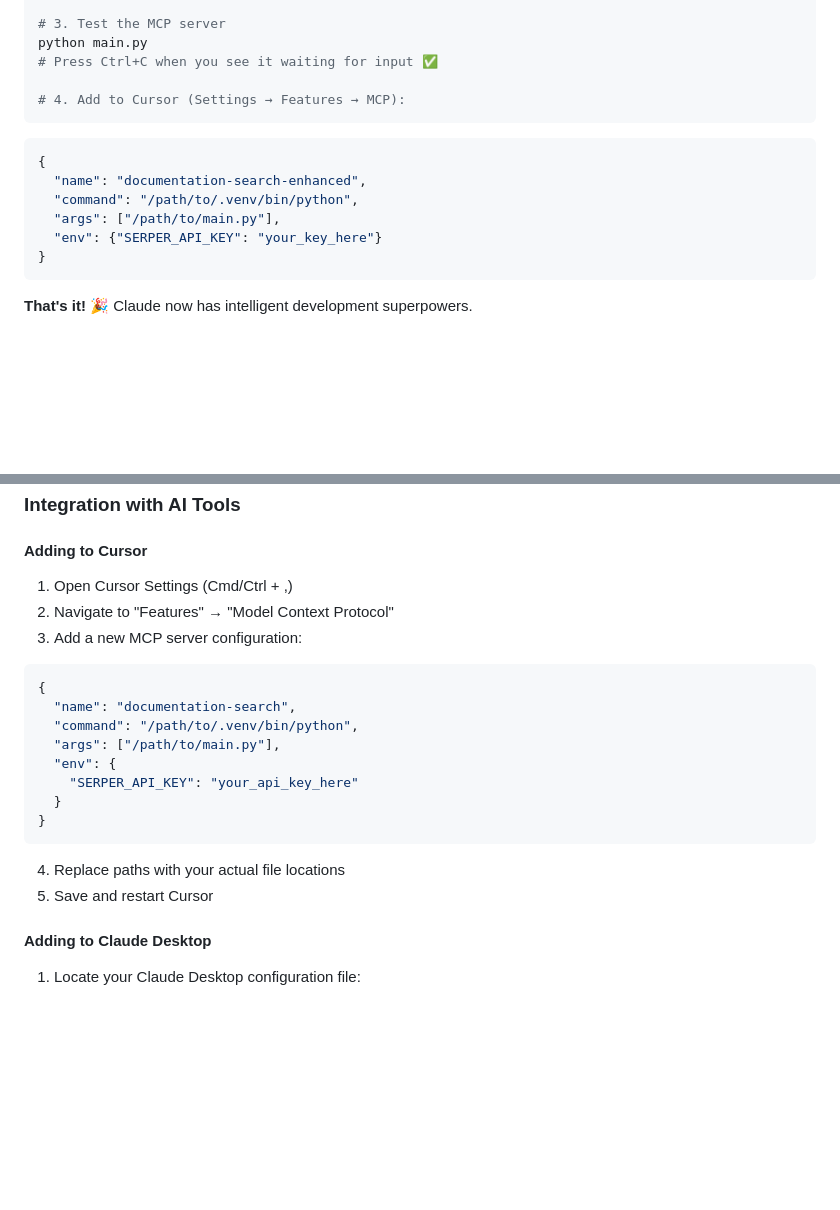
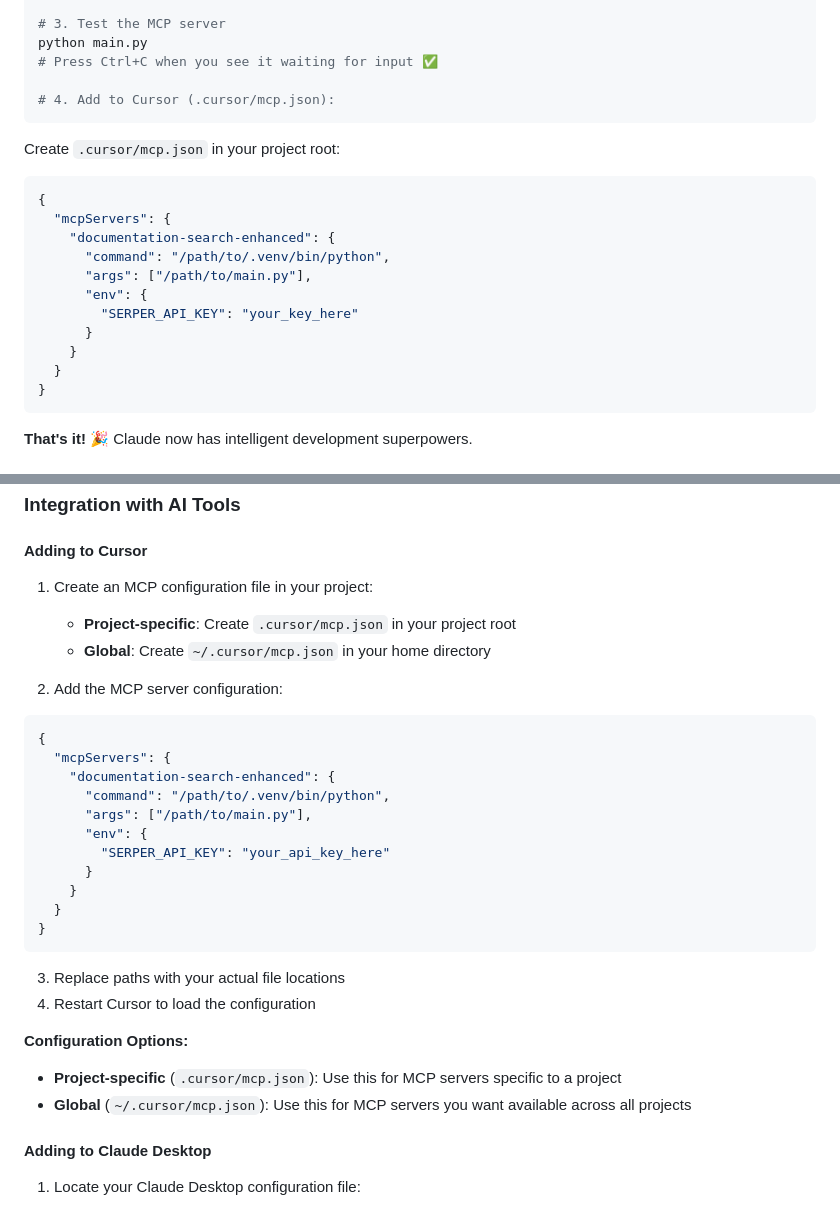
Before and after one commit to anton-prosterity/documentation-search-mcp, a Markdown page: README.md, 2 parts joined by grey strips. Drawn GitHub-style; blank space fills up the shorter version.

Commit message:
Fix Cursor MCP configuration format in README
- Update to current Cursor MCP format using mcpServers wrapper
- Change from Settings UI to .cursor/mcp.json file configuration
- Add project-specific vs global configuration options
- Update instructions to match current Cursor MCP implementation
- Fix outdated integration instructions

````diff
--- a/README.md
+++ b/README.md
@@ -57,15 +57,21 @@ echo "SERPER_API_KEY=your_key_here" > .env
 python main.py
 # Press Ctrl+C when you see it waiting for input ✅
 
-# 4. Add to Cursor (Settings → Features → MCP):
+# 4. Add to Cursor (.cursor/mcp.json):
 ```
 
+Create `.cursor/mcp.json` in your project root:
 ```json
 {
-  "name": "documentation-search-enhanced",
-  "command": "/path/to/.venv/bin/python",
-  "args": ["/path/to/main.py"],
-  "env": {"SERPER_API_KEY": "your_key_here"}
+  "mcpServers": {
+    "documentation-search-enhanced": {
+      "command": "/path/to/.venv/bin/python",
+      "args": ["/path/to/main.py"],
+      "env": {
+        "SERPER_API_KEY": "your_key_here"
+      }
+    }
+  }
 }
 ```
 
@@ -186,23 +192,32 @@ python main.py
 
 #### Adding to Cursor
 
-1. Open Cursor Settings (Cmd/Ctrl + ,)
-2. Navigate to "Features" → "Model Context Protocol"
-3. Add a new MCP server configuration:
+1. Create an MCP configuration file in your project:
+   - **Project-specific**: Create `.cursor/mcp.json` in your project root
+   - **Global**: Create `~/.cursor/mcp.json` in your home directory
+
+2. Add the MCP server configuration:
 
 ```json
 {
-  "name": "documentation-search",
-  "command": "/path/to/.venv/bin/python",
-  "args": ["/path/to/main.py"],
-  "env": {
-    "SERPER_API_KEY": "your_api_key_here"
+  "mcpServers": {
+    "documentation-search-enhanced": {
+      "command": "/path/to/.venv/bin/python",
+      "args": ["/path/to/main.py"],
+      "env": {
+        "SERPER_API_KEY": "your_api_key_here"
+      }
+    }
   }
 }
 ```
 
-4. Replace paths with your actual file locations
-5. Save and restart Cursor
+3. Replace paths with your actual file locations
+4. Restart Cursor to load the configuration
+
+**Configuration Options:**
+- **Project-specific** (`.cursor/mcp.json`): Use this for MCP servers specific to a project
+- **Global** (`~/.cursor/mcp.json`): Use this for MCP servers you want available across all projects
 
 #### Adding to Claude Desktop
 
````
